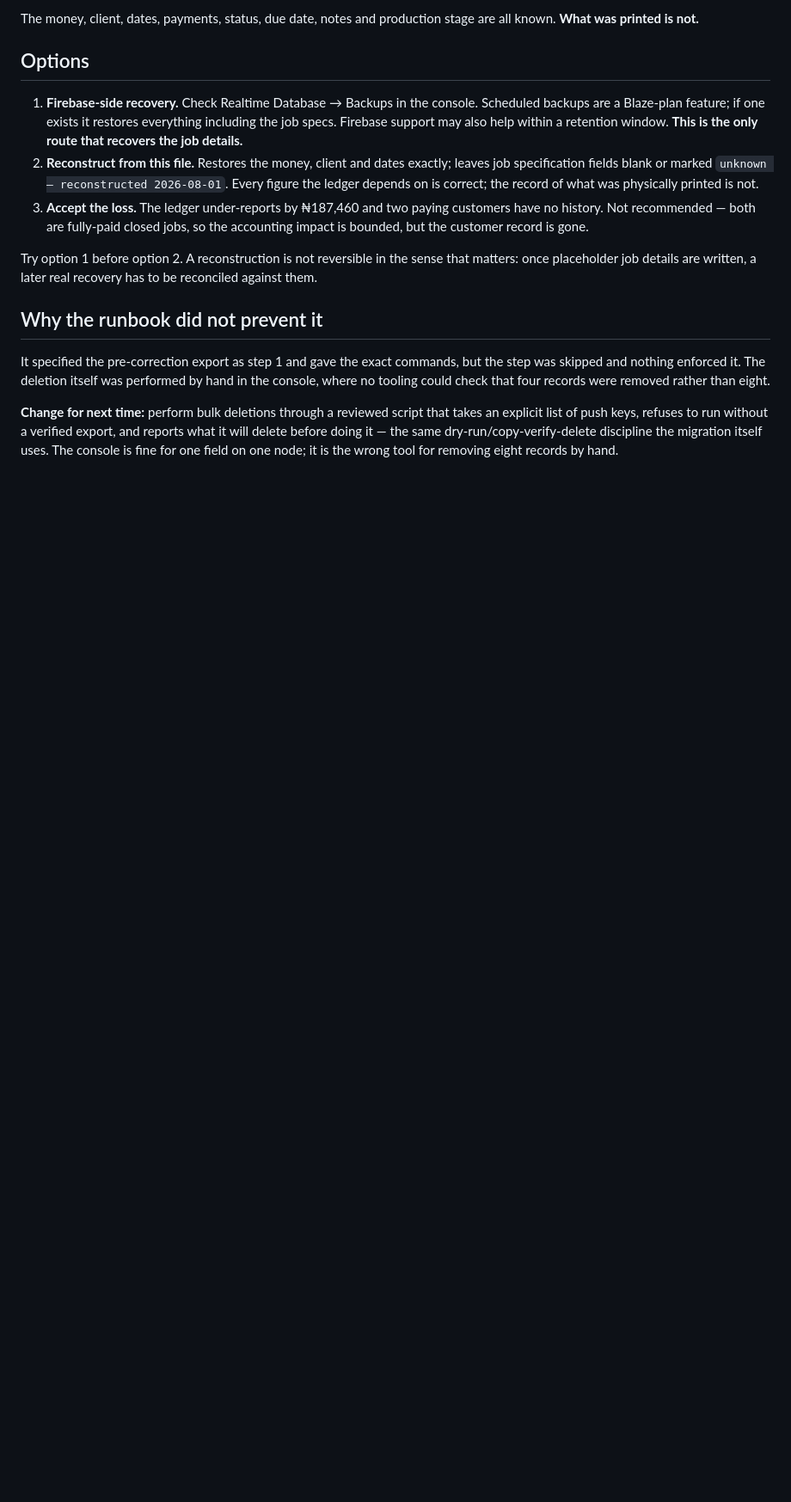
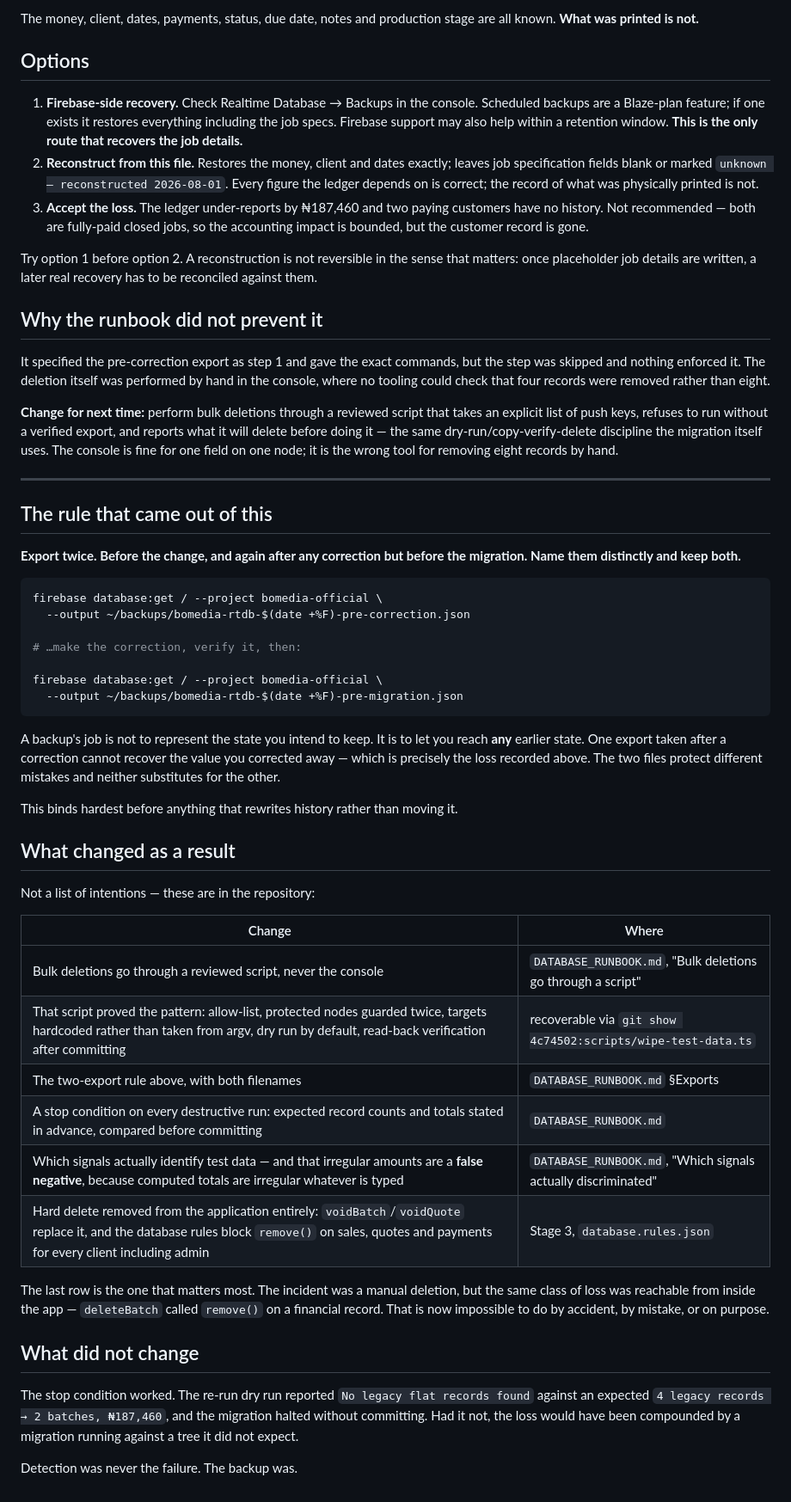
Before and after one commit to enfash/bomedia-sales, a Markdown page: docs/INCIDENT_2026-08-01-data-loss.md, the part around the change. Shown at 86% size. GitHub-like rendering; blank space fills up the shorter version.

Commit message:
docs: close the incident with the rule and the changes that came from it
The file recorded what happened and why, but stopped before the two things that
make an incident record worth keeping: the rule it produced, and what actually
changed as a result.

Added the two-export rule in full, with both filenames and the reasoning — a
backup exists to reach any earlier state, not to represent the state you intend
to keep, so an export taken after a correction cannot recover the value you
corrected away.

Added a table of what changed, each row pointing at where it lives in the repo
rather than describing an intention. The last row is the substantive one: the
incident was a manual console deletion, but the same class of loss was reachable
from inside the app, because deleteBatch called remove() on a financial record.
Stage 3 removed that entirely.

Also recorded what did NOT fail: the stop condition worked and halted the
migration. Detection was never the problem. The backup was.

Co-Authored-By: Claude Opus 5 (1M context) <noreply@anthropic.com>

````diff
--- a/docs/INCIDENT_2026-08-01-data-loss.md
+++ b/docs/INCIDENT_2026-08-01-data-loss.md
@@ -124,3 +124,55 @@ and reports what it will delete before doing it — the same
 dry-run/copy-verify-delete discipline the migration itself uses. The console is
 fine for one field on one node; it is the wrong tool for removing eight records
 by hand.
+
+---
+
+## The rule that came out of this
+
+**Export twice. Before the change, and again after any correction but before the
+migration. Name them distinctly and keep both.**
+
+```bash
+firebase database:get / --project bomedia-official \
+  --output ~/backups/bomedia-rtdb-$(date +%F)-pre-correction.json
+
+# …make the correction, verify it, then:
+
+firebase database:get / --project bomedia-official \
+  --output ~/backups/bomedia-rtdb-$(date +%F)-pre-migration.json
+```
+
+A backup's job is not to represent the state you intend to keep. It is to let
+you reach **any** earlier state. One export taken after a correction cannot
+recover the value you corrected away — which is precisely the loss recorded
+above. The two files protect different mistakes and neither substitutes for the
+other.
+
+This binds hardest before anything that rewrites history rather than moving it.
+
+## What changed as a result
+
+Not a list of intentions — these are in the repository:
+
+| Change | Where |
+|---|---|
+| Bulk deletions go through a reviewed script, never the console | `DATABASE_RUNBOOK.md`, "Bulk deletions go through a script" |
+| That script proved the pattern: allow-list, protected nodes guarded twice, targets hardcoded rather than taken from argv, dry run by default, read-back verification after committing | recoverable via `git show 4c74502:scripts/wipe-test-data.ts` |
+| The two-export rule above, with both filenames | `DATABASE_RUNBOOK.md` §Exports |
+| A stop condition on every destructive run: expected record counts and totals stated in advance, compared before committing | `DATABASE_RUNBOOK.md` |
+| Which signals actually identify test data — and that irregular amounts are a **false negative**, because computed totals are irregular whatever is typed | `DATABASE_RUNBOOK.md`, "Which signals actually discriminated" |
+| Hard delete removed from the application entirely: `voidBatch`/`voidQuote` replace it, and the database rules block `remove()` on sales, quotes and payments for every client including admin | Stage 3, `database.rules.json` |
+
+The last row is the one that matters most. The incident was a manual deletion,
+but the same class of loss was reachable from inside the app — `deleteBatch`
+called `remove()` on a financial record. That is now impossible to do by
+accident, by mistake, or on purpose.
+
+## What did not change
+
+The stop condition worked. The re-run dry run reported `No legacy flat records
+found` against an expected `4 legacy records → 2 batches, ₦187,460`, and the
+migration halted without committing. Had it not, the loss would have been
+compounded by a migration running against a tree it did not expect.
+
+Detection was never the failure. The backup was.
````
